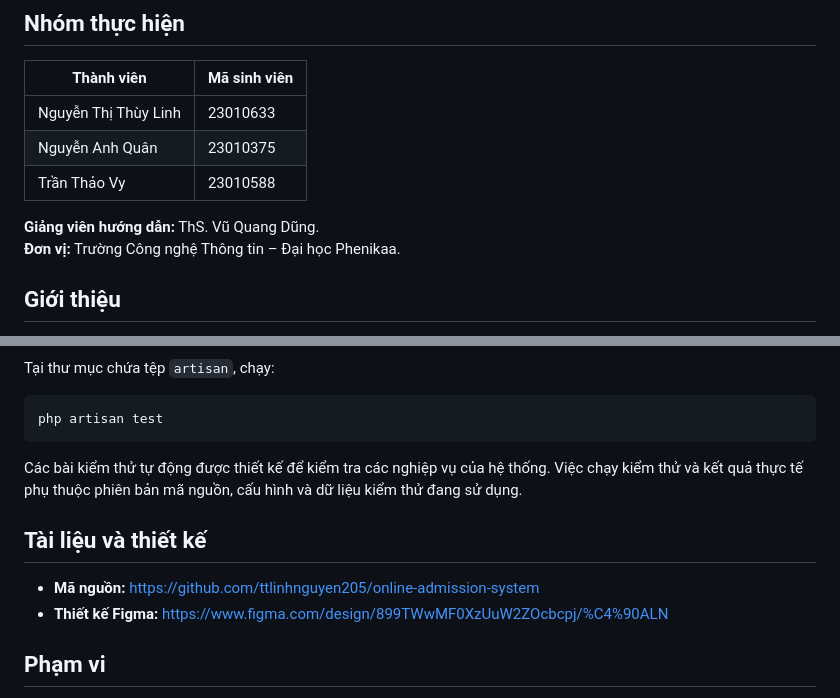
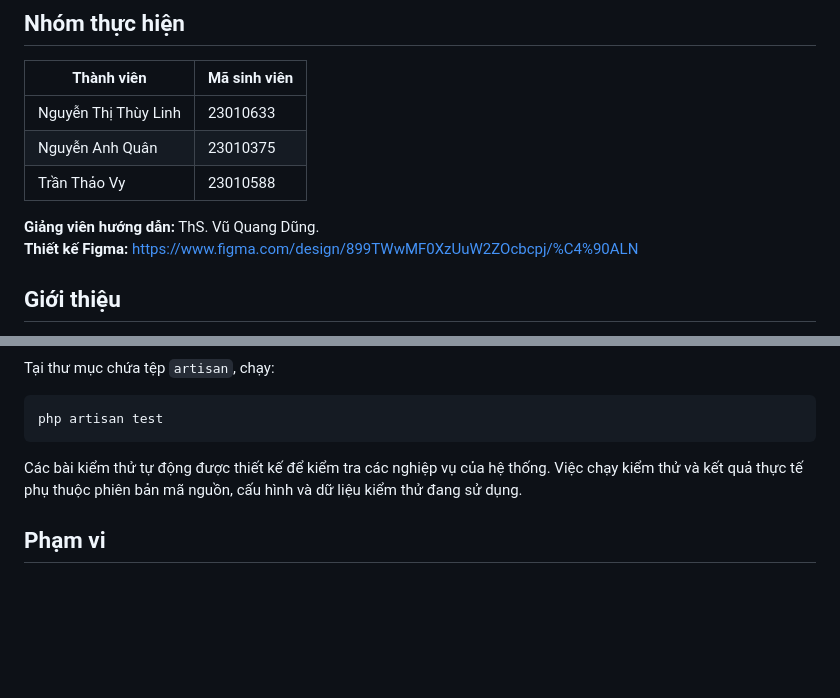
Before and after one commit to ttlinhnguyen205/online-admission-system, a Markdown page: README.md, 2 parts joined by grey strips. Rendered like a GitHub page; blank space fills up the shorter version.

```diff
--- a/README.md
+++ b/README.md
@@ -8,7 +8,7 @@
 | Trần Thảo Vy | 23010588 |
 
 **Giảng viên hướng dẫn:** ThS. Vũ Quang Dũng.
-**Đơn vị:** Trường Công nghệ Thông tin – Đại học Phenikaa.
+**Thiết kế Figma:** https://www.figma.com/design/899TWwMF0XzUuW2ZOcbcpj/%C4%90ALN
 
 ## Giới thiệu
 
@@ -130,12 +130,6 @@ php artisan test
 
 Các bài kiểm thử tự động được thiết kế để kiểm tra các nghiệp vụ của hệ thống. Việc chạy kiểm thử và kết quả thực tế phụ thuộc phiên bản mã nguồn, cấu hình và dữ liệu kiểm thử đang sử dụng.
 
-## Tài liệu và thiết kế
-
-- **Mã nguồn:** https://github.com/ttlinhnguyen205/online-admission-system
-- **Thiết kế Figma:** https://www.figma.com/design/899TWwMF0XzUuW2ZOcbcpj/%C4%90ALN
-
-
 ## Phạm vi
 
 Dự án được xây dựng và kiểm thử trong môi trường phát triển cục bộ. Khả năng triển khai ở quy mô lớn, vận hành thực tế và hiệu năng khi có nhiều người dùng đồng thời cần được đánh giá bổ sung.
```
